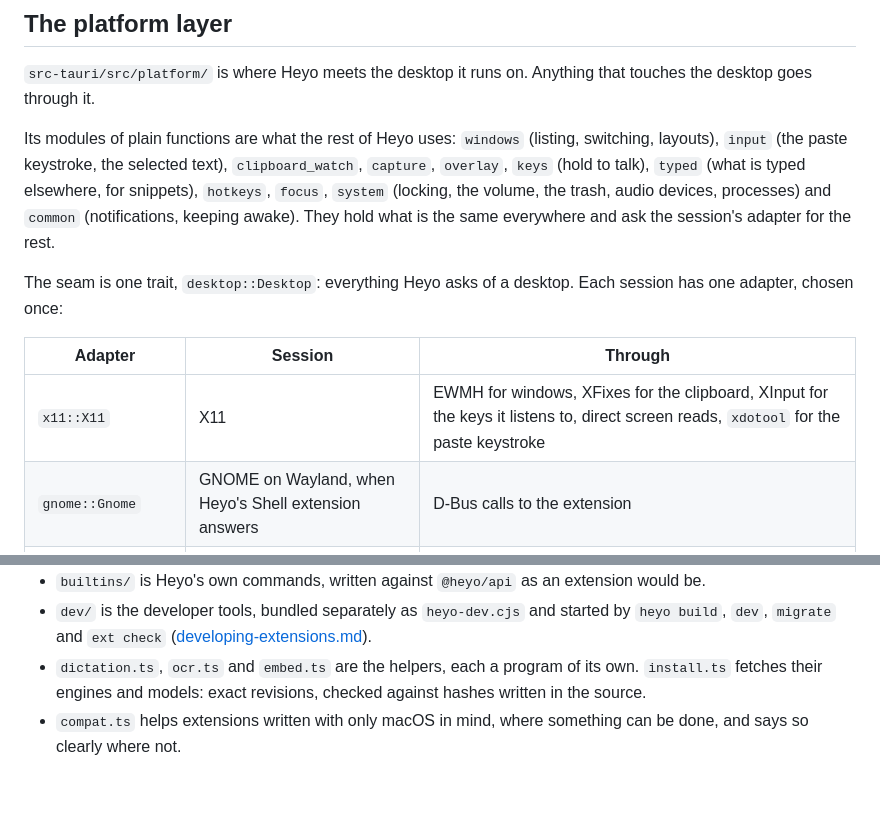
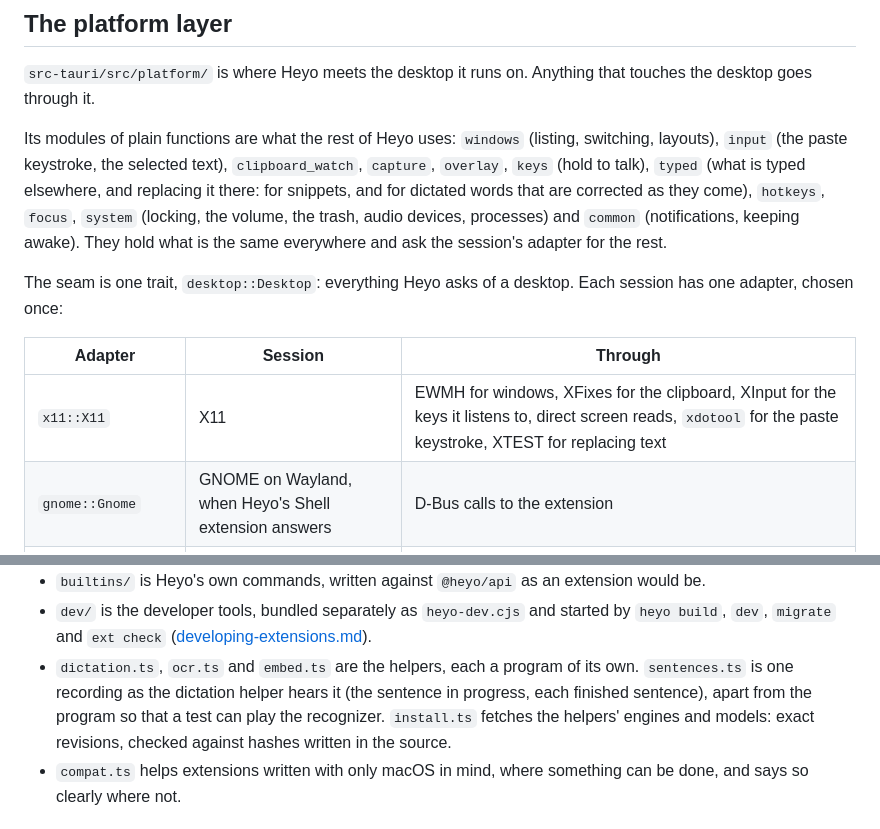
Before and after one commit to hdonix/heyo, a Markdown page: docs/architecture.md, 2 parts joined by grey strips. Drawn GitHub-style; blank space fills up the shorter version.

```diff
--- a/docs/architecture.md
+++ b/docs/architecture.md
@@ -298,7 +310,8 @@ Anything that touches the desktop goes through it.
 Its modules of plain functions are what the rest of Heyo uses: `windows`
 (listing, switching, layouts), `input` (the paste keystroke, the selected
 text), `clipboard_watch`, `capture`, `overlay`, `keys` (hold to talk),
-`typed` (what is typed elsewhere, for snippets), `hotkeys`, `focus`,
+`typed` (what is typed elsewhere, and replacing it there: for snippets,
+and for dictated words that are corrected as they come), `hotkeys`, `focus`,
 `system` (locking, the volume, the trash, audio devices, processes) and
 `common` (notifications, keeping awake). They hold what is the same
 everywhere and ask the session's adapter for the rest.
@@ -308,7 +321,7 @@ desktop. Each session has one adapter, chosen once:
 
 | Adapter | Session | Through |
 |---|---|---|
-| `x11::X11` | X11 | EWMH for windows, XFixes for the clipboard, XInput for the keys it listens to, direct screen reads, `xdotool` for the paste keystroke |
+| `x11::X11` | X11 | EWMH for windows, XFixes for the clipboard, XInput for the keys it listens to, direct screen reads, `xdotool` for the paste keystroke, XTEST for replacing text |
 | `gnome::Gnome` | GNOME on Wayland, when Heyo's Shell extension answers | D-Bus calls to the extension |
 | `win::Windows` | Windows | the Win32 API |
 | `desktop::Generic` | anything else | generic tools, where there are any: `wtype` or `ydotool`, a polled clipboard, `gnome-screenshot` |
@@ -418,8 +460,11 @@ Windows it registers them itself.
   started by `heyo build`, `dev`, `migrate` and `ext check`
   ([developing-extensions.md](developing-extensions.md)).
 - `dictation.ts`, `ocr.ts` and `embed.ts` are the helpers, each a program
-  of its own. `install.ts` fetches their engines and models: exact
-  revisions, checked against hashes written in the source.
+  of its own. `sentences.ts` is one recording as the dictation helper
+  hears it (the sentence in progress, each finished sentence), apart from
+  the program so that a test can play the recognizer. `install.ts`
+  fetches the helpers' engines and models: exact revisions, checked
+  against hashes written in the source.
 - `compat.ts` helps extensions written with only macOS in mind, where
   something can be done, and says so clearly where not.
 
```
Also changed, not shown: other parts of docs/architecture.md (+45 -4 lines), docs/development.md (+5 -1 lines), docs/usage.md (+56 -8 lines).
